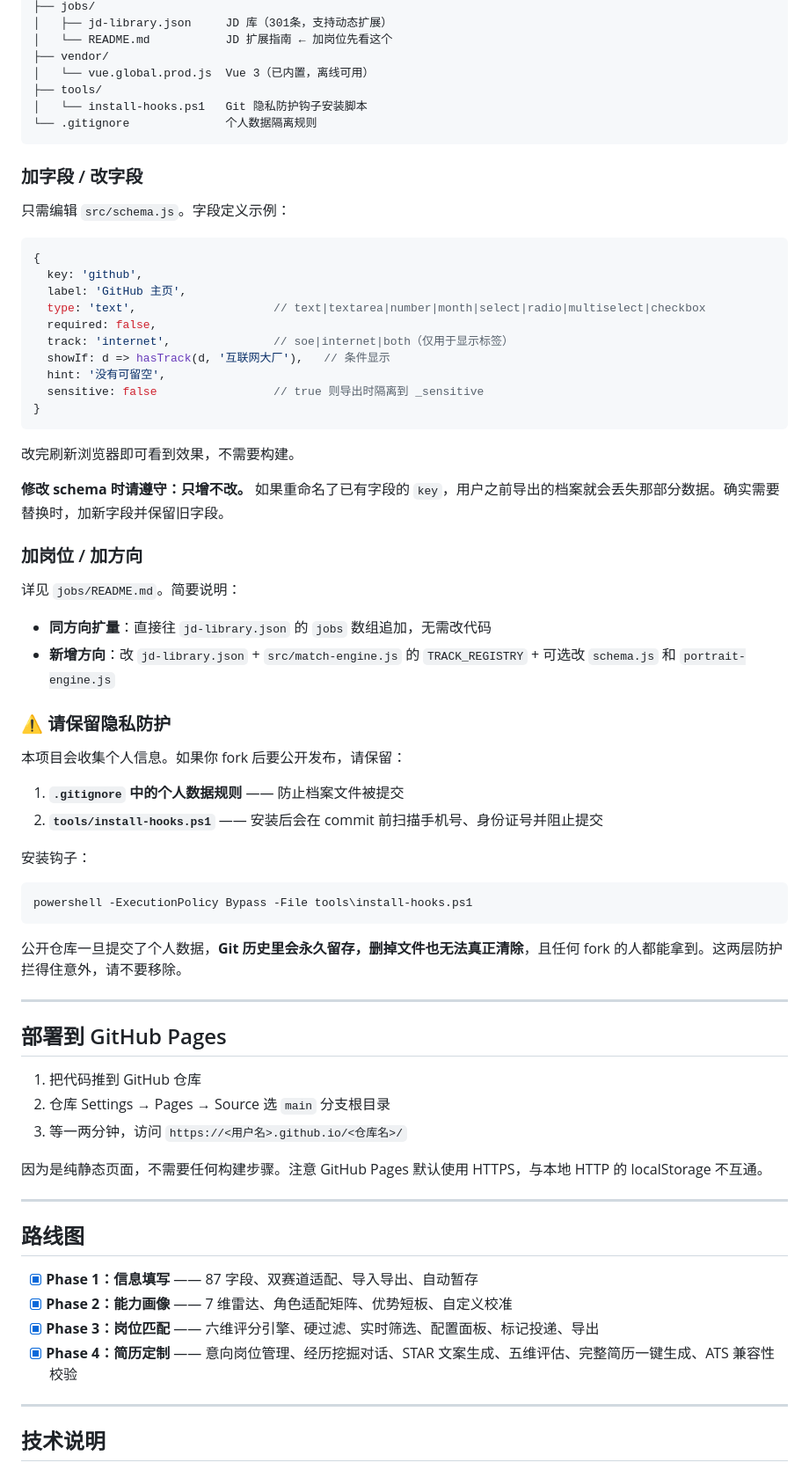
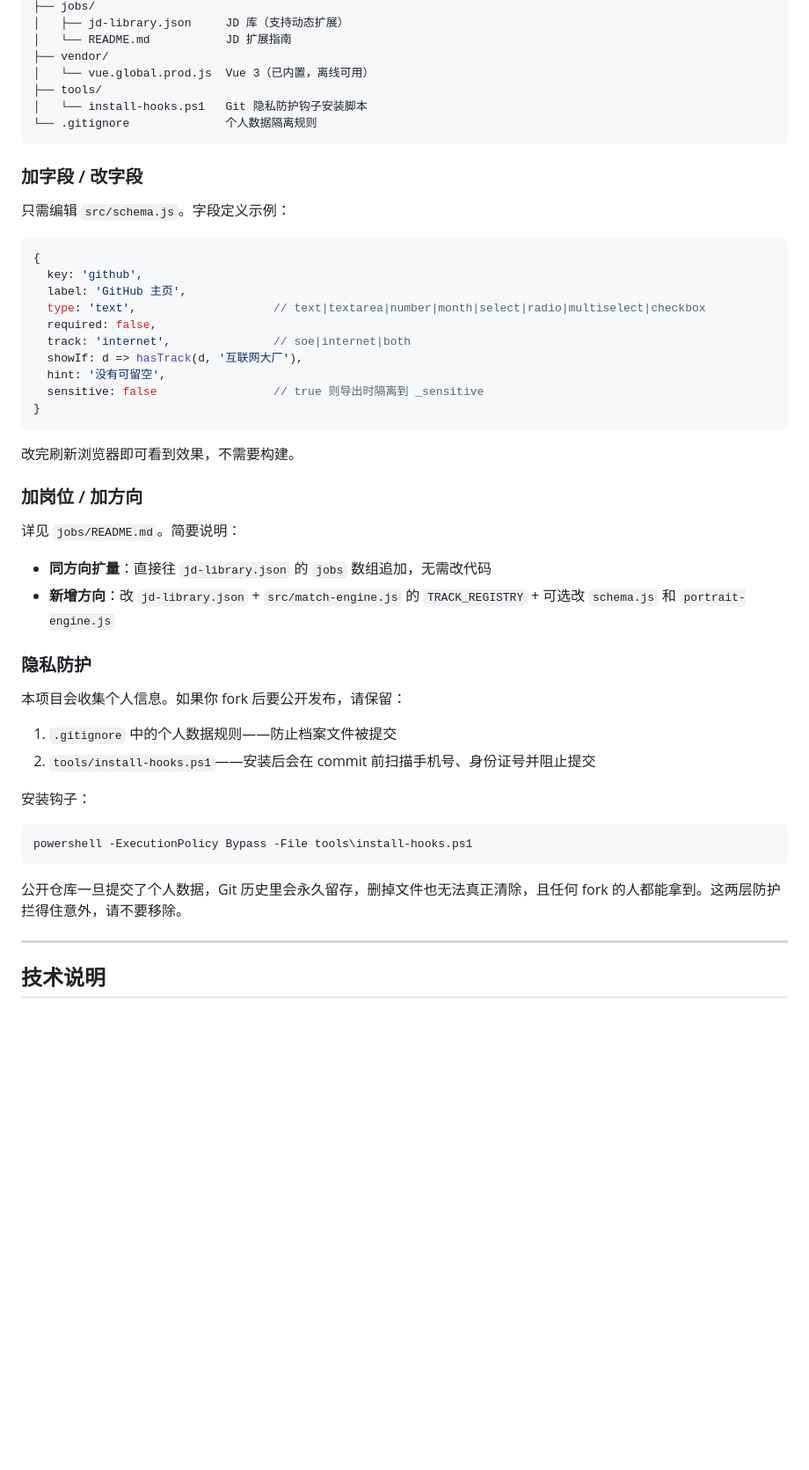
Before and after one commit to Xinye25125763-cmd/Recuritment-Portrait, a Markdown page: README.md, the part around one of its changes. Shown at 88% size. GitHub-like rendering; blank space fills up the shorter version.

````diff
--- a/README.md
+++ b/README.md
@@ -154,6 +147,6 @@ qiuzhao-2027/
 ├── jobs/
-│   ├── jd-library.json     JD 库（301条，支持动态扩展）
-│   └── README.md           JD 扩展指南 ← 加岗位先看这个
+│   ├── jd-library.json     JD 库（支持动态扩展）
+│   └── README.md           JD 扩展指南
 ├── vendor/
 │   └── vue.global.prod.js  Vue 3（已内置，离线可用）
 ├── tools/
@@ -171,16 +164,14 @@ qiuzhao-2027/
   label: 'GitHub 主页',
   type: 'text',                    // text|textarea|number|month|select|radio|multiselect|checkbox
   required: false,
-  track: 'internet',               // soe|internet|both（仅用于显示标签）
-  showIf: d => hasTrack(d, '互联网大厂'),   // 条件显示
+  track: 'internet',               // soe|internet|both
+  showIf: d => hasTrack(d, '互联网大厂'),
   hint: '没有可留空',
   sensitive: false                 // true 则导出时隔离到 _sensitive
 }
 ```
 
 改完刷新浏览器即可看到效果，不需要构建。
-
-**修改 schema 时请遵守：只增不改。** 如果重命名了已有字段的 `key`，用户之前导出的档案就会丢失那部分数据。确实需要替换时，加新字段并保留旧字段。
 
 ### 加岗位 / 加方向
 
@@ -189,12 +180,12 @@ qiuzhao-2027/
 - **同方向扩量**：直接往 `jd-library.json` 的 `jobs` 数组追加，无需改代码
 - **新增方向**：改 `jd-library.json` + `src/match-engine.js` 的 `TRACK_REGISTRY` + 可选改 `schema.js` 和 `portrait-engine.js`
 
-### ⚠️ 请保留隐私防护
+### 隐私防护
 
 本项目会收集个人信息。如果你 fork 后要公开发布，请保留：
 
-1. **`.gitignore` 中的个人数据规则** —— 防止档案文件被提交
-2. **`tools/install-hooks.ps1`** —— 安装后会在 commit 前扫描手机号、身份证号并阻止提交
+1. `.gitignore` 中的个人数据规则——防止档案文件被提交
+2. `tools/install-hooks.ps1`——安装后会在 commit 前扫描手机号、身份证号并阻止提交
 
 安装钩子：
 
@@ -202,26 +193,7 @@ qiuzhao-2027/
 powershell -ExecutionPolicy Bypass -File tools\install-hooks.ps1
 ```
 
-公开仓库一旦提交了个人数据，**Git 历史里会永久留存，删掉文件也无法真正清除**，且任何 fork 的人都能拿到。这两层防护拦得住意外，请不要移除。
-
----
-
-## 部署到 GitHub Pages
-
-1. 把代码推到 GitHub 仓库
-2. 仓库 Settings → Pages → Source 选 `main` 分支根目录
-3. 等一两分钟，访问 `https://<用户名>.github.io/<仓库名>/`
-
-因为是纯静态页面，不需要任何构建步骤。注意 GitHub Pages 默认使用 HTTPS，与本地 HTTP 的 localStorage 不互通。
-
----
-
-## 路线图
-
-- [x] **Phase 1：信息填写** —— 87 字段、双赛道适配、导入导出、自动暂存
-- [x] **Phase 2：能力画像** —— 7 维雷达、角色适配矩阵、优势短板、自定义校准
-- [x] **Phase 3：岗位匹配** —— 六维评分引擎、硬过滤、实时筛选、配置面板、标记投递、导出
-- [x] **Phase 4：简历定制** —— 意向岗位管理、经历挖掘对话、STAR 文案生成、五维评估、完整简历一键生成、ATS 兼容性校验
+公开仓库一旦提交了个人数据，Git 历史里会永久留存，删掉文件也无法真正清除，且任何 fork 的人都能拿到。这两层防护拦得住意外，请不要移除。
 
 ---
 
````
Also changed, not shown: other parts of README.md (+52 -59 lines), docs/PRD.md (added, +514 -0 lines).
